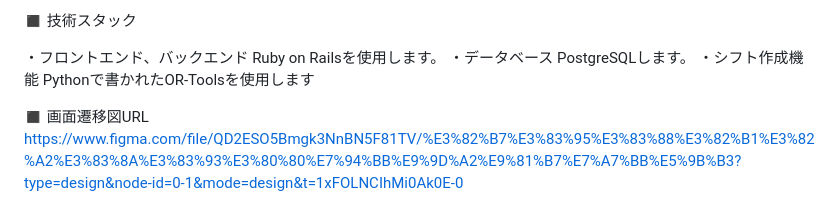
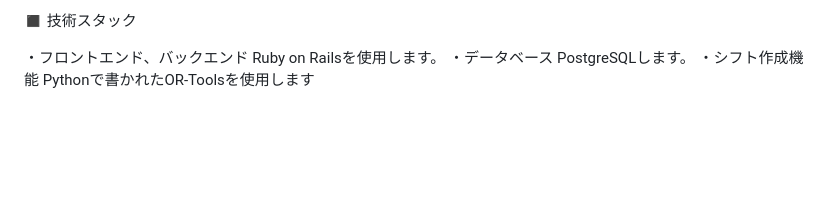
Before and after one commit to daichi-okamoto/shift_care, a Markdown page: README.md, the part around the change. Rendered like a GitHub page; blank space fills up the shorter version.

Commit message:
画面遷移図

```diff
--- a/README.md
+++ b/README.md
@@ -57,6 +57,3 @@ Ruby on Railsを使用します。
 PostgreSQLします。
 ・シフト作成機能
 Pythonで書かれたOR-Toolsを使用します
-
-◼️ 画面遷移図URL
-https://www.figma.com/file/QD2ESO5Bmgk3NnBN5F81TV/%E3%82%B7%E3%83%95%E3%83%88%E3%82%B1%E3%82%A2%E3%83%8A%E3%83%93%E3%80%80%E7%94%BB%E9%9D%A2%E9%81%B7%E7%A7%BB%E5%9B%B3?type=design&node-id=0-1&mode=design&t=1xFOLNCIhMi0Ak0E-0
```
